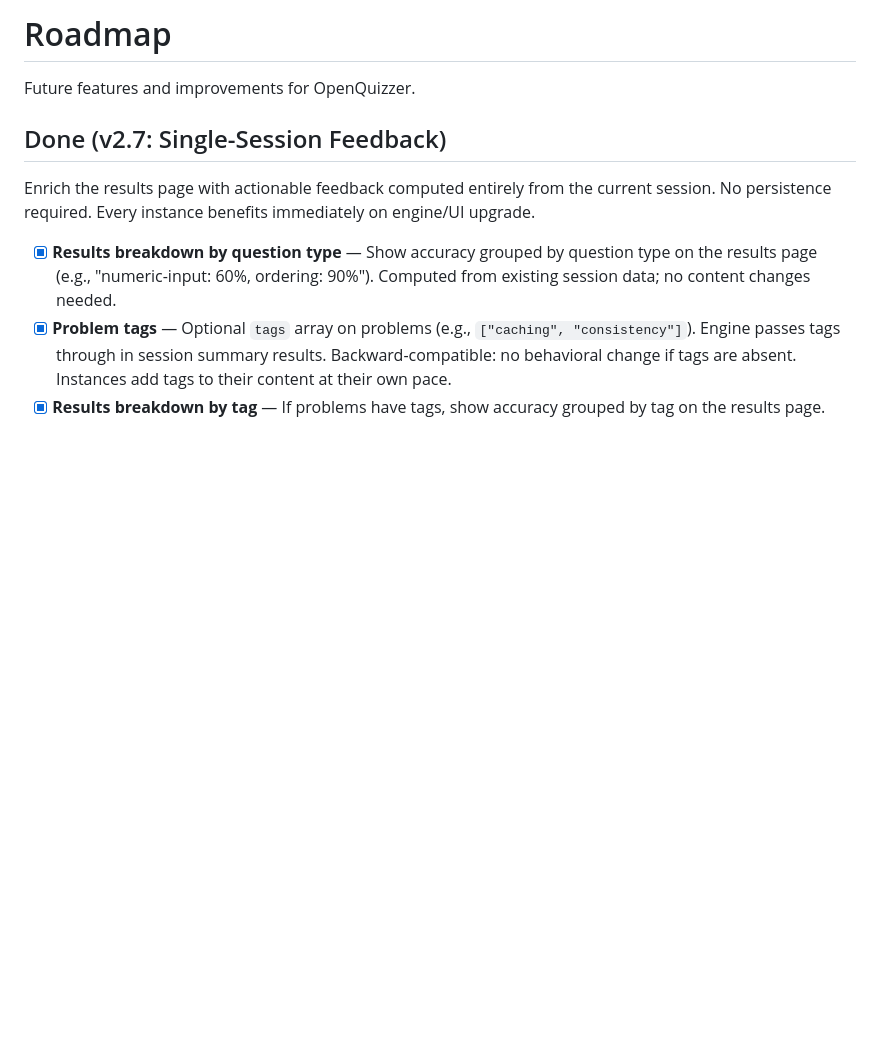
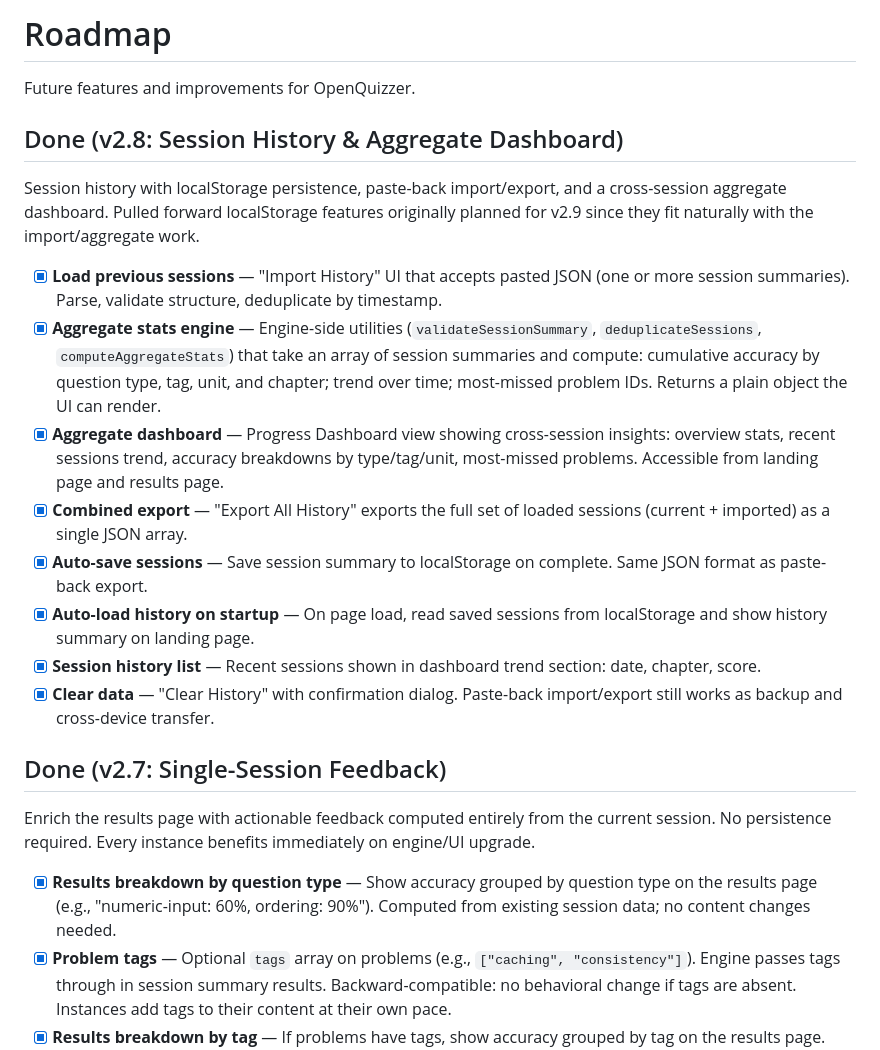
Before and after one commit to johnmarkos/openquizzer, a Markdown page: ROADMAP.md, the part around one of its changes. Drawn GitHub-style; blank space fills up the shorter version.

```diff
--- a/ROADMAP.md
+++ b/ROADMAP.md
@@ -1,6 +1,19 @@
 # Roadmap
 
 Future features and improvements for OpenQuizzer.
+
+## Done (v2.8: Session History & Aggregate Dashboard)
+
+Session history with localStorage persistence, paste-back import/export, and a cross-session aggregate dashboard. Pulled forward localStorage features originally planned for v2.9 since they fit naturally with the import/aggregate work.
+
+- [x] **Load previous sessions** — "Import History" UI that accepts pasted JSON (one or more session summaries). Parse, validate structure, deduplicate by timestamp.
+- [x] **Aggregate stats engine** — Engine-side utilities (`validateSessionSummary`, `deduplicateSessions`, `computeAggregateStats`) that take an array of session summaries and compute: cumulative accuracy by question type, tag, unit, and chapter; trend over time; most-missed problem IDs. Returns a plain object the UI can render.
+- [x] **Aggregate dashboard** — Progress Dashboard view showing cross-session insights: overview stats, recent sessions trend, accuracy breakdowns by type/tag/unit, most-missed problems. Accessible from landing page and results page.
+- [x] **Combined export** — "Export All History" exports the full set of loaded sessions (current + imported) as a single JSON array.
+- [x] **Auto-save sessions** — Save session summary to localStorage on complete. Same JSON format as paste-back export.
+- [x] **Auto-load history on startup** — On page load, read saved sessions from localStorage and show history summary on landing page.
+- [x] **Session history list** — Recent sessions shown in dashboard trend section: date, chapter, score.
+- [x] **Clear data** — "Clear History" with confirmation dialog. Paste-back import/export still works as backup and cross-device transfer.
 
 ## Done (v2.7: Single-Session Feedback)
 
```
Also changed, not shown: other parts of ROADMAP.md (+1 -16 lines), CHANGELOG.md (+11 -0 lines).
